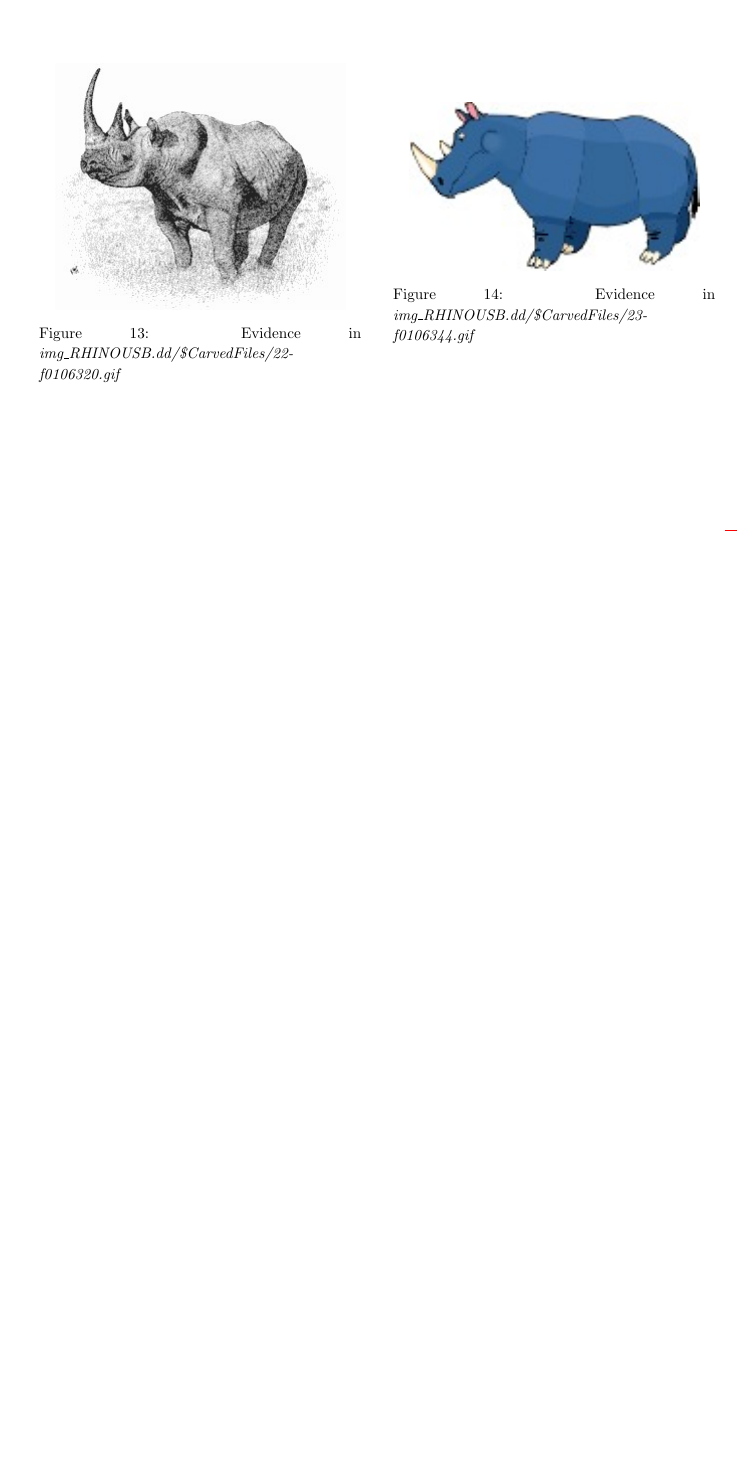
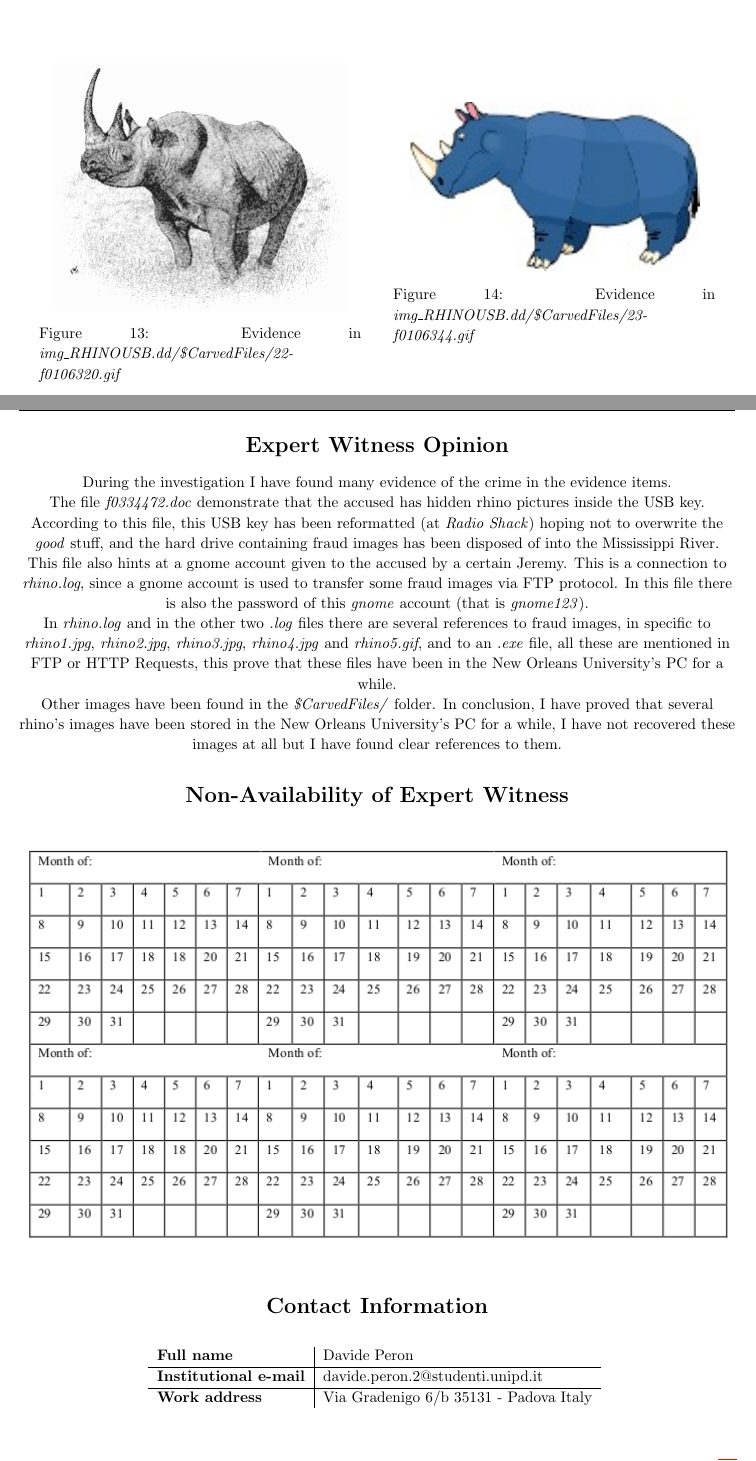
Before and after one commit to DavidePeron/RhinoReport, a LaTeX document (davide_peron_report.tex): part of page 8 of 8 before the commit and two parts of pages 8 and 9 of 10 after it, the two joined at a grey line, cut so that both start at the same text, the shorter picture padded with empty space. Compiled offline with pdfLaTeX.

Commit message:
Finished Homework

```diff
--- a/davide_peron_report.tex
+++ b/davide_peron_report.tex
@@ -333,3 +333,43 @@ Searching in the folders of \textit{img\_RHINOUSB.dd} I have found some rhino's
 	\label{fig:rhino4img}
 \end{minipage}
 
+\section{Expert Witness Opinion}
+
+During the investigation I have found many evidence of the crime in the evidence items.
+
+The file \textit{f0334472.doc} demonstrate that the accused has hidden rhino pictures inside the USB key. According to this file, this USB key has been reformatted (at \textit{Radio Shack}) hoping not to overwrite the \textit{good} stuff, and the hard drive containing fraud images has been disposed of into the Mississippi River.
+
+This file also hints at a gnome account given to the accused by a certain Jeremy.
+This is a connection to \textit{rhino.log}, since a gnome account is used to transfer some fraud images via FTP protocol.
+In this file there is also the password of this \textit{gnome} account (that is \textit{gnome123}).
+
+In \textit{rhino.log} and in the other two \textit{.log} files there are several references to fraud images, in specific to \textit{rhino1.jpg}, \textit{rhino2.jpg}, \textit{rhino3.jpg}, \textit{rhino4.jpg} and \textit{rhino5.gif}, and to an \textit{.exe} file, all these are mentioned in FTP or HTTP Requests, this prove that these files have been in the New Orleans University's PC for a while.
+
+Other images have been found in the \textit{\$CarvedFiles/} folder.
+In conclusion, I have proved that several rhino's images have been stored in the New Orleans University's PC for a while, I have not recovered these images at all but I have found clear references to them.
+
+\section{Non-Availability of Expert Witness}
+
+\begin{figure}[h]
+	\includegraphics[width=\textwidth]{img/calendar.png}
+\end{figure}
+
+\section{Contact Information}
+
+\begin{table}[h!]
+	\centering
+	\begin{tabular}{l|l}
+		\textbf{Full name} & Davide Peron\\
+		\hline
+		\textbf{Institutional e-mail} & davide.peron.2@studenti.unipd.it\\
+		\hline
+		\textbf{Work address} & Via Gradenigo 6/b 35131 - Padova Italy\\
+	\end{tabular}
+	\label{tab:contacts}
+\end{table}
+
+\section{Appendix 1 - Software used}
+
+For the whole investigation, I have used Autopsy and S-Tools as Forensics Software Tools and Windows 7 version 6.1 as Operating System.
+
+\subsection{Autopsy}
```
Also changed, not shown: davide_peron_report.pdf, img/calendar.png (added), davide_peron_report.tex (41 more changed lines), 1 other file.
